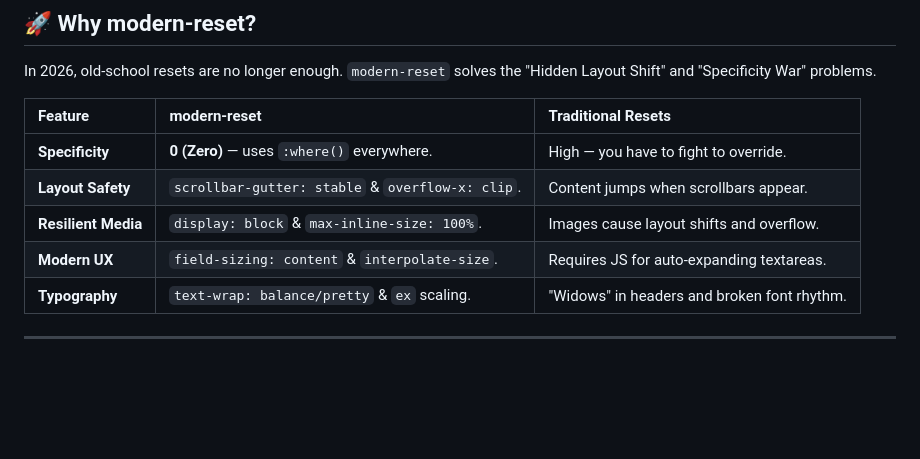
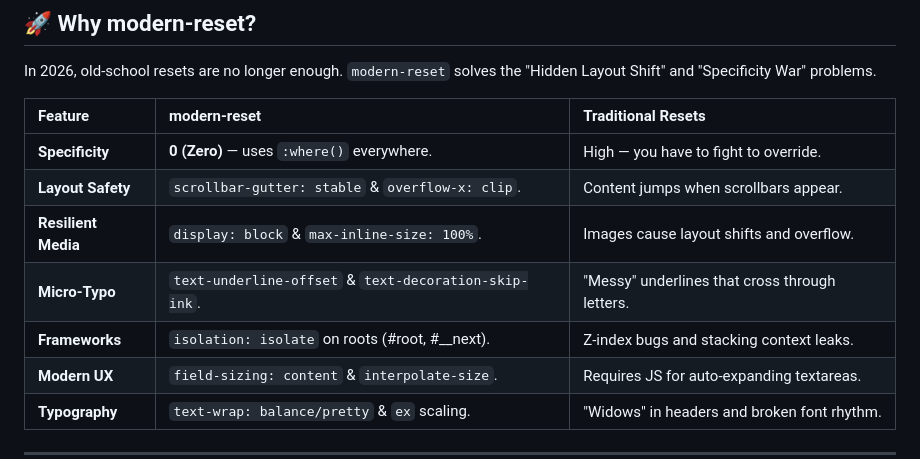
Before and after one commit to aprinciple/modern-reset, a Markdown page: README.md, the part around the change. Rendered like a GitHub page; blank space fills up the shorter version.

Commit message:
docs: correct comparison table and sync minified css

```diff
--- a/README.md
+++ b/README.md
@@ -15,6 +15,8 @@ In 2026, old-school resets are no longer enough. `modern-reset` solves the "Hidd
 | **Specificity** | **0 (Zero)** — uses `:where()` everywhere. | High — you have to fight to override. |
 | **Layout Safety** | `scrollbar-gutter: stable` & `overflow-x: clip`. | Content jumps when scrollbars appear. |
 | **Resilient Media** | `display: block` & `max-inline-size: 100%`. | Images cause layout shifts and overflow. |
+| **Micro-Typo** | `text-underline-offset` & `text-decoration-skip-ink`. | "Messy" underlines that cross through letters. |
+| **Frameworks** | `isolation: isolate` on roots (#root, #__next). | Z-index bugs and stacking context leaks. |
 | **Modern UX** | `field-sizing: content` & `interpolate-size`. | Requires JS for auto-expanding textareas. |
 | **Typography** | `text-wrap: balance/pretty` & `ex` scaling. | "Widows" in headers and broken font rhythm. |
 
```
